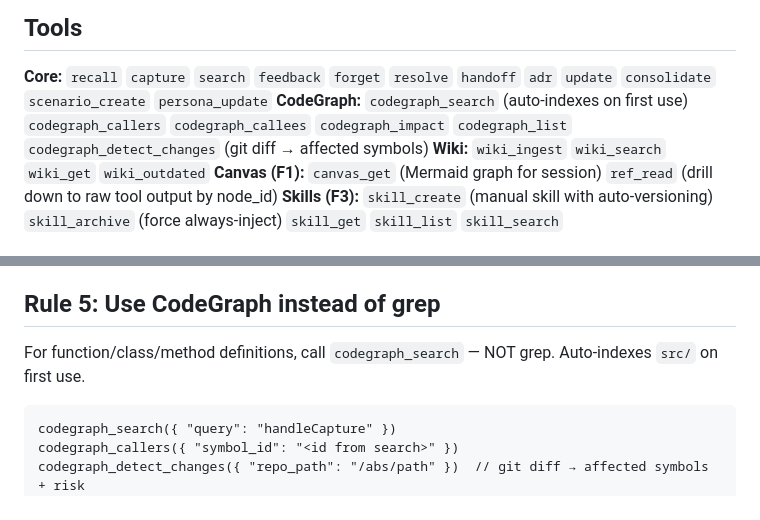
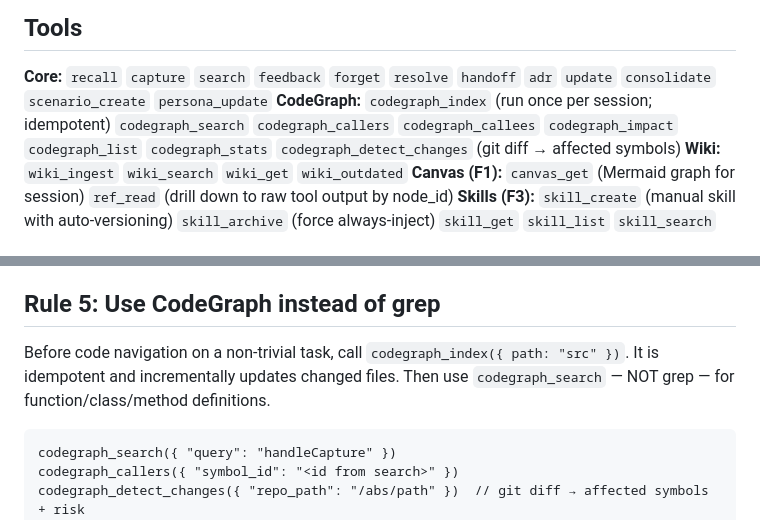
Before and after one commit to tinhien11/remem-mcp, a Markdown page: skills/remem-mcp/SKILL.md, 2 parts joined by grey strips. Rendered like a GitHub page.

````diff
--- a/skills/remem-mcp/SKILL.md
+++ b/skills/remem-mcp/SKILL.md
@@ -8,7 +8,7 @@ You have a long-term memory server via MCP. Use the tools automatically — do n
 ## Tools
 
 **Core:** `recall` `capture` `search` `feedback` `forget` `resolve` `handoff` `adr` `update` `consolidate` `scenario_create` `persona_update`
-**CodeGraph:** `codegraph_search` (auto-indexes on first use) `codegraph_callers` `codegraph_callees` `codegraph_impact` `codegraph_list` `codegraph_detect_changes` (git diff → affected symbols)
+**CodeGraph:** `codegraph_index` (run once per session; idempotent) `codegraph_search` `codegraph_callers` `codegraph_callees` `codegraph_impact` `codegraph_list` `codegraph_stats` `codegraph_detect_changes` (git diff → affected symbols)
 **Wiki:** `wiki_ingest` `wiki_search` `wiki_get` `wiki_outdated`
 **Canvas (F1):** `canvas_get` (Mermaid graph for session) `ref_read` (drill down to raw tool output by node_id)
 **Skills (F3):** `skill_create` (manual skill with auto-versioning) `skill_archive` (force always-inject) `skill_get` `skill_list` `skill_search`
@@ -77,7 +77,7 @@ persona_update({ "trait": "output_style", "value": "concise" })
 
 ## Rule 5: Use CodeGraph instead of grep
 
-For function/class/method definitions, call `codegraph_search` — NOT grep. Auto-indexes `src/` on first use.
+Before code navigation on a non-trivial task, call `codegraph_index({ path: "src" })`. It is idempotent and incrementally updates changed files. Then use `codegraph_search` — NOT grep — for function/class/method definitions.
 
 ```
 codegraph_search({ "query": "handleCapture" })
````
Also changed, not shown: AGENTS.md (+4 -2 lines).
